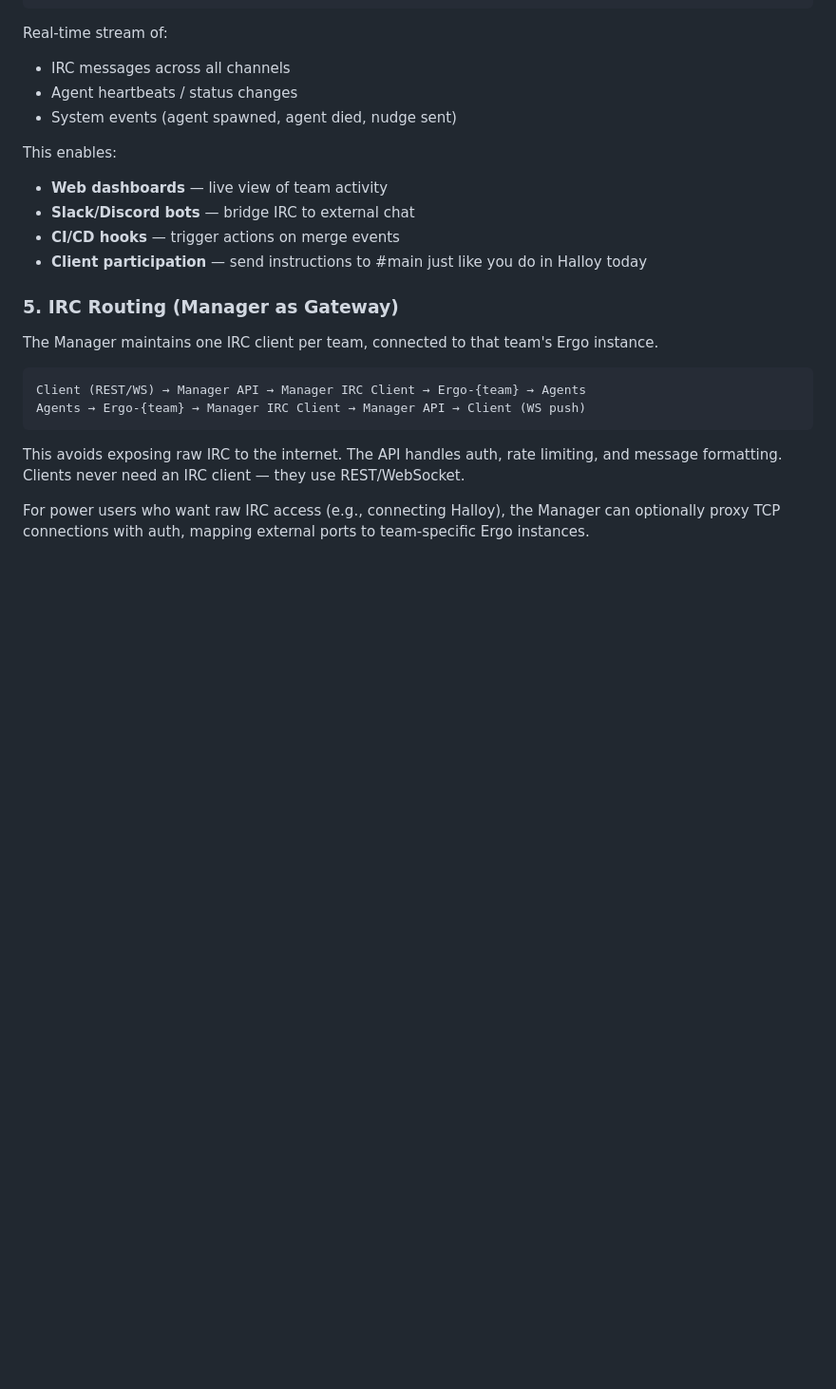
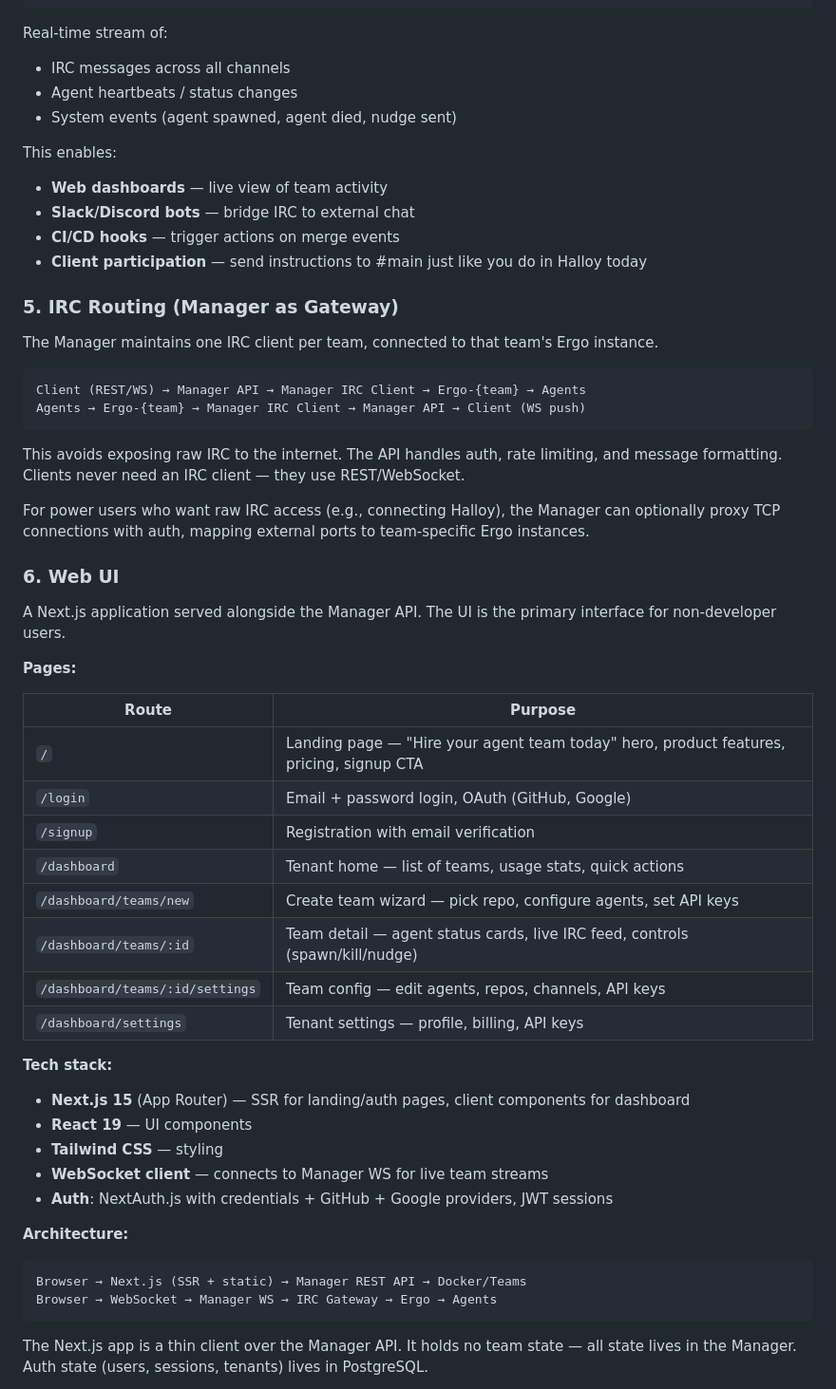
Before and after one commit to safitudo/a1engineer, a Markdown page: ARCHITECTURE.md, the part around one of its changes. Shown at 95% size. Drawn GitHub-style; blank space fills up the shorter version.

````diff
--- a/ARCHITECTURE.md
+++ b/ARCHITECTURE.md
@@ -204,3 +204,35 @@ This avoids exposing raw IRC to the internet. The API handles auth, rate limitin
 
 For power users who want raw IRC access (e.g., connecting Halloy), the Manager can optionally proxy TCP connections with auth, mapping external ports to team-specific Ergo instances.
 
+### 6. Web UI
+
+A Next.js application served alongside the Manager API. The UI is the primary interface for non-developer users.
+
+**Pages:**
+
+| Route | Purpose |
+|-------|---------|
+| `/` | Landing page — "Hire your agent team today" hero, product features, pricing, signup CTA |
+| `/login` | Email + password login, OAuth (GitHub, Google) |
+| `/signup` | Registration with email verification |
+| `/dashboard` | Tenant home — list of teams, usage stats, quick actions |
+| `/dashboard/teams/new` | Create team wizard — pick repo, configure agents, set API keys |
+| `/dashboard/teams/:id` | Team detail — agent status cards, live IRC feed, controls (spawn/kill/nudge) |
+| `/dashboard/teams/:id/settings` | Team config — edit agents, repos, channels, API keys |
+| `/dashboard/settings` | Tenant settings — profile, billing, API keys |
+
+**Tech stack:**
+- **Next.js 15** (App Router) — SSR for landing/auth pages, client components for dashboard
+- **React 19** — UI components
+- **Tailwind CSS** — styling
+- **WebSocket client** — connects to Manager WS for live team streams
+- **Auth**: NextAuth.js with credentials + GitHub + Google providers, JWT sessions
+
+**Architecture:**
+```
+Browser → Next.js (SSR + static) → Manager REST API → Docker/Teams
+Browser → WebSocket → Manager WS → IRC Gateway → Ergo → Agents
+```
+
+The Next.js app is a thin client over the Manager API. It holds no team state — all state lives in the Manager. Auth state (users, sessions, tenants) lives in PostgreSQL.
+
````
Also changed, not shown: other parts of ARCHITECTURE.md (+73 -10 lines).
